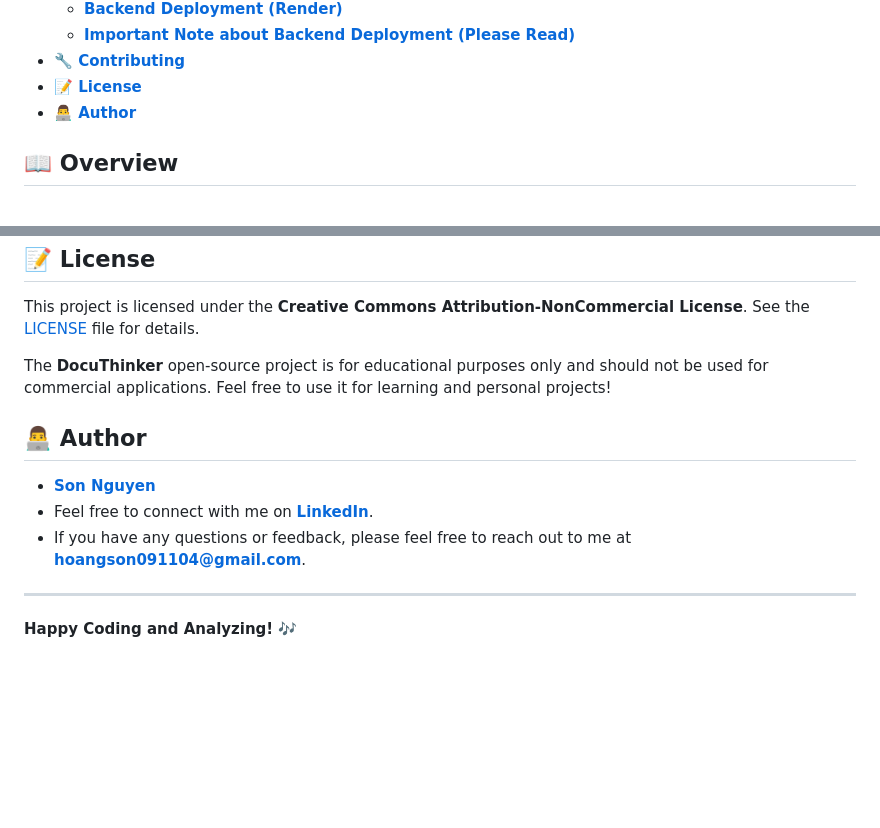
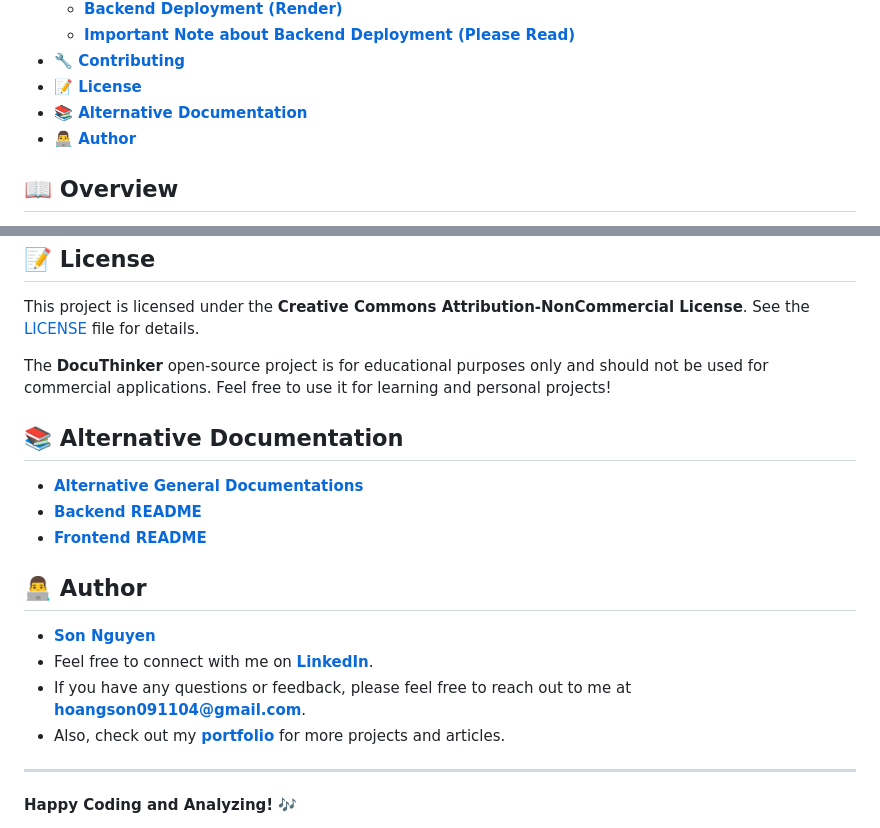
Before and after one commit to Derek-miranda/DocuThinker-AI, a Markdown page: README.md, 2 parts joined by grey strips. Rendered like a GitHub page; blank space fills up the shorter version.

Commit message:
WIP: BE done & React FE in progress

```diff
--- a/README.md
+++ b/README.md
@@ -48,6 +48,7 @@ Welcome to **DocuThinker**! This is a full-stack **(FERN-Stack)** application th
     - [**Important Note about Backend Deployment (Please Read)**](#important-note-about-backend-deployment)
 - [**🔧 Contributing**](#contributing)
 - [**📝 License**](#license)
+- [**📚 Alternative Documentation**](#alternative-docs)
 - [**👨‍💻 Author**](#author)
 
 <h2 id="-overview">📖 Overview</h2>
@@ -491,11 +492,18 @@ This project is licensed under the **Creative Commons Attribution-NonCommercial
 
 The **DocuThinker** open-source project is for educational purposes only and should not be used for commercial applications. Feel free to use it for learning and personal projects!
 
+<h2 id="alternative-docs">📚 Alternative Documentation</h2>
+
+- **[Alternative General Documentations](https://hoangsonww.github.io/DocuThinker-AI-App/)**
+- **[Backend README](backend/README.md)**
+- **[Frontend README](frontend/README.md)**
+
 <h2 id="author">👨‍💻 Author</h2>
 
 - **[Son Nguyen](https://github.com/hoangsonww)**
 - Feel free to connect with me on **[LinkedIn](https://www.linkedin.com/in/hoangsonw/)**.
 - If you have any questions or feedback, please feel free to reach out to me at **[hoangson091104@gmail.com](mailto:hoangson091104@gmail.com)**.
+- Also, check out my **[portfolio](https://sonnguyenhoang.com/)** for more projects and articles.
 
 ---
 
```
